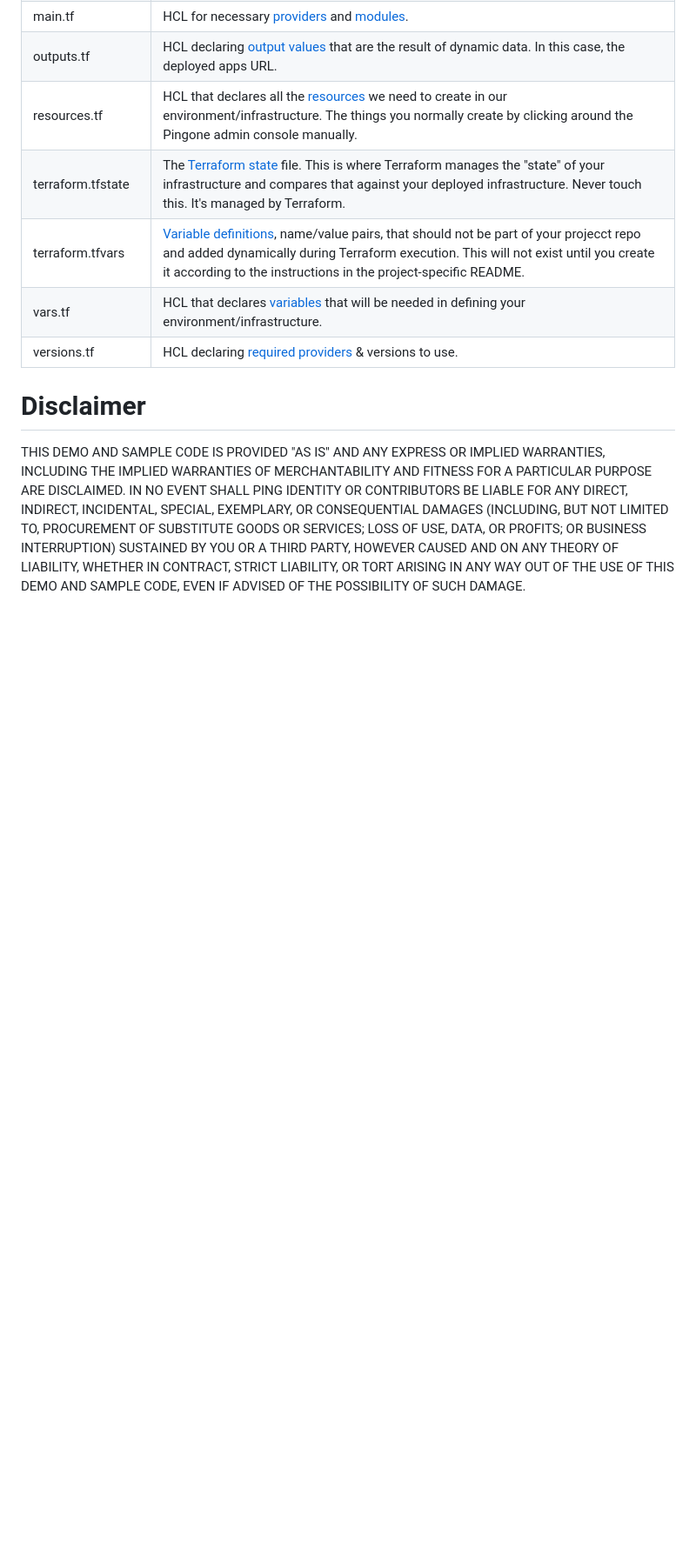
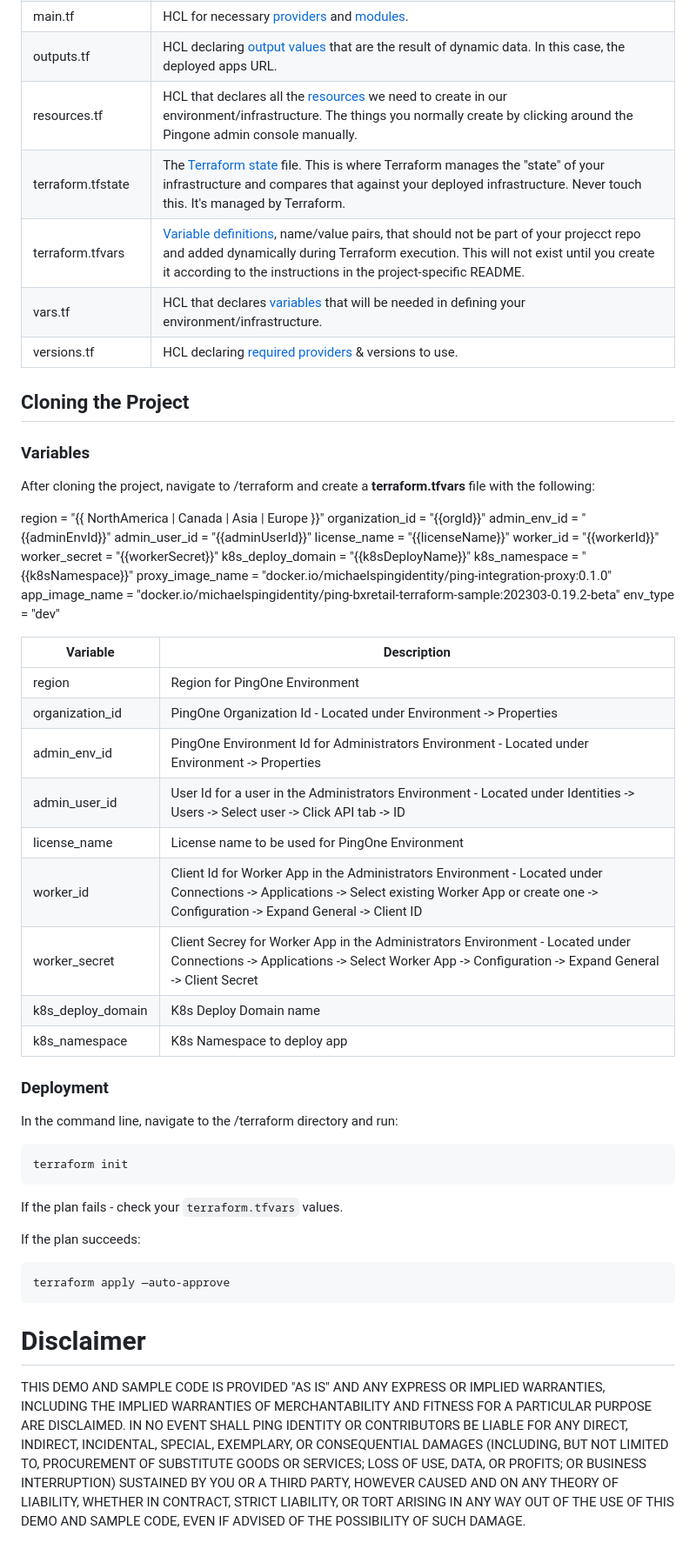
Before and after one commit to pingidentity-developers-experience/ping-p1-terraform-sample-apps, a Markdown page: BXRetail-Terraform-pkg/README.md, the part around the change. Shown at 87% size. Rendered like a GitHub page; blank space fills up the shorter version.

`````diff
--- a/BXRetail-Terraform-pkg/README.md
+++ b/BXRetail-Terraform-pkg/README.md
@@ -31,5 +31,51 @@
 | vars.tf | HCL that declares [variables](https://developer.hashicorp.com/terraform/language/values/variables) that will be needed in defining your environment/infrastructure. |
 | versions.tf | HCL declaring [required providers](https://developer.hashicorp.com/terraform/language/providers/requirements#requiring-providers) & versions to use. |
 
+
+## Cloning the Project
+### Variables
+After cloning the project, navigate to /terraform and create a **terraform.tfvars** file with the following:
+
+region          = "{{ NorthAmerica | Canada | Asia | Europe }}"
+organization_id = "{{orgId}}"
+admin_env_id    = "{{adminEnvId}}"
+admin_user_id   = "{{adminUserId}}"
+license_name    = "{{licenseName}}"
+worker_id       = "{{workerId}}"
+worker_secret   = "{{workerSecret}}"
+k8s_deploy_domain = "{{k8sDeployName}}"
+k8s_namespace     = "{{k8sNamespace}}"
+proxy_image_name  = "docker.io/michaelspingidentity/ping-integration-proxy:0.1.0"
+app_image_name    = "docker.io/michaelspingidentity/ping-bxretail-terraform-sample:202303-0.19.2-beta"
+env_type          = "dev"
+
+| Variable | Description |
+| -------- | ----------- |
+| region | Region for PingOne Environment |
+| organization_id | PingOne Organization Id - Located under Environment -> Properties |
+| admin_env_id | PingOne Environment Id for Administrators Environment - Located under Environment -> Properties |
+| admin_user_id | User Id for a user in the Administrators Environment - Located under Identities -> Users -> Select user -> Click API tab -> ID |
+| license_name | License name to be used for PingOne Environment |
+| worker_id | Client Id for Worker App in the Administrators Environment - Located under Connections -> Applications -> Select existing Worker App or create one -> Configuration -> Expand General -> Client ID |
+| worker_secret | Client Secrey for Worker App in the Administrators Environment - Located under Connections -> Applications -> Select Worker App -> Configuration -> Expand General -> Client Secret |
+| k8s_deploy_domain | K8s Deploy Domain name |
+| k8s_namespace | K8s Namespace to deploy app |
+
+### Deployment
+
+In the command line, navigate to the /terraform directory and run:
+
+```zsh
+terraform init
+```
+
+If the plan fails - check your `terraform.tfvars` values.
+
+If the plan succeeds:
+
+```hcl
+terraform apply —auto-approve
+````
+
 # Disclaimer
 THIS DEMO AND SAMPLE CODE IS PROVIDED "AS IS" AND ANY EXPRESS OR IMPLIED WARRANTIES, INCLUDING THE IMPLIED WARRANTIES OF MERCHANTABILITY AND FITNESS FOR A PARTICULAR PURPOSE ARE DISCLAIMED. IN NO EVENT SHALL PING IDENTITY OR CONTRIBUTORS BE LIABLE FOR ANY DIRECT, INDIRECT, INCIDENTAL, SPECIAL, EXEMPLARY, OR CONSEQUENTIAL DAMAGES (INCLUDING, BUT NOT LIMITED TO, PROCUREMENT OF SUBSTITUTE GOODS OR SERVICES; LOSS OF USE, DATA, OR PROFITS; OR BUSINESS INTERRUPTION) SUSTAINED BY YOU OR A THIRD PARTY, HOWEVER CAUSED AND ON ANY THEORY OF LIABILITY, WHETHER IN CONTRACT, STRICT LIABILITY, OR TORT ARISING IN ANY WAY OUT OF THE USE OF THIS DEMO AND SAMPLE CODE, EVEN IF ADVISED OF THE POSSIBILITY OF SUCH DAMAGE.
`````
